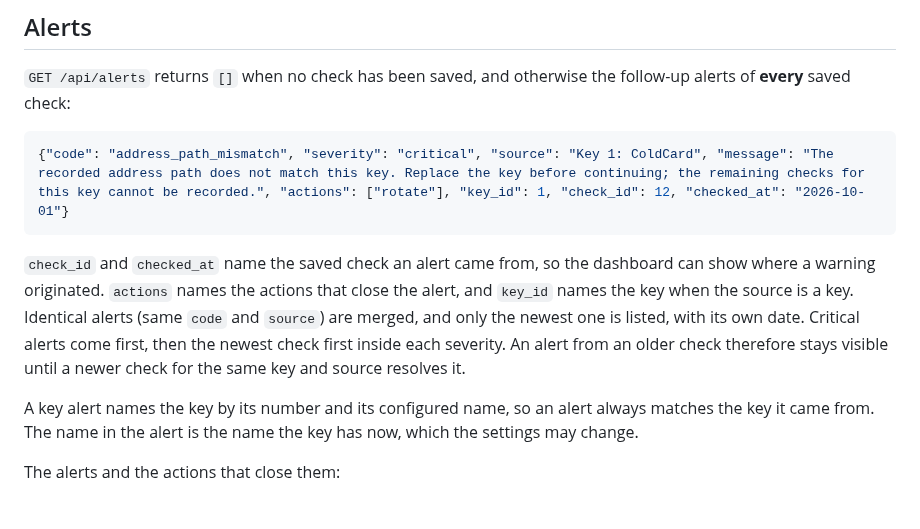
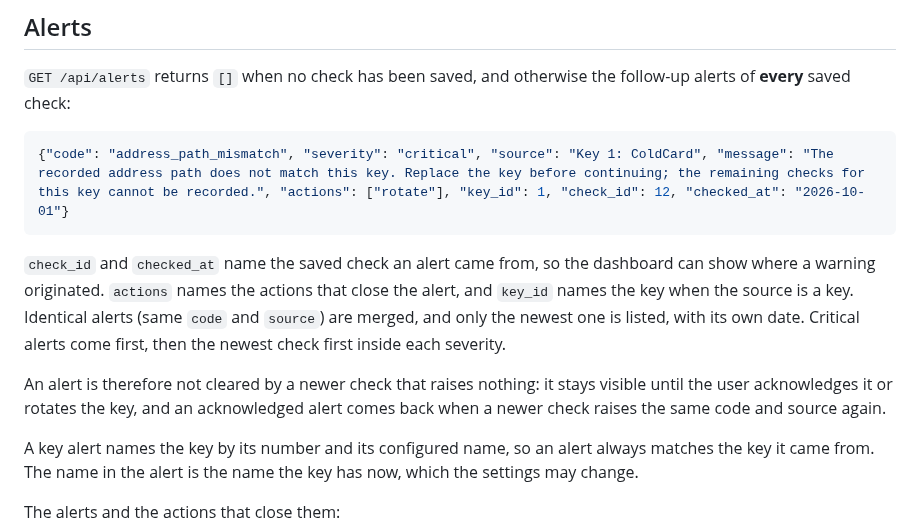
Before and after one commit to sondreolav/vardkey, a Markdown page: README.md, the part around the change. GitHub-like rendering; blank space fills up the shorter version.

Commit message:
Correct when an alert disappears from the dashboard

````diff
--- a/README.md
+++ b/README.md
@@ -170,7 +170,9 @@ Stored `0`/`1` values are written as `No`/`Yes`, matching the history view. That
 {"code": "address_path_mismatch", "severity": "critical", "source": "Key 1: ColdCard", "message": "The recorded address path does not match this key. Replace the key before continuing; the remaining checks for this key cannot be recorded.", "actions": ["rotate"], "key_id": 1, "check_id": 12, "checked_at": "2026-10-01"}
 ```
 
-`check_id` and `checked_at` name the saved check an alert came from, so the dashboard can show where a warning originated. `actions` names the actions that close the alert, and `key_id` names the key when the source is a key. Identical alerts (same `code` and `source`) are merged, and only the newest one is listed, with its own date. Critical alerts come first, then the newest check first inside each severity. An alert from an older check therefore stays visible until a newer check for the same key and source resolves it.
+`check_id` and `checked_at` name the saved check an alert came from, so the dashboard can show where a warning originated. `actions` names the actions that close the alert, and `key_id` names the key when the source is a key. Identical alerts (same `code` and `source`) are merged, and only the newest one is listed, with its own date. Critical alerts come first, then the newest check first inside each severity.
+
+An alert is therefore not cleared by a newer check that raises nothing: it stays visible until the user acknowledges it or rotates the key, and an acknowledged alert comes back when a newer check raises the same code and source again.
 
 A key alert names the key by its number and its configured name, so an alert always matches the key it came from. The name in the alert is the name the key has now, which the settings may change.
 
````
